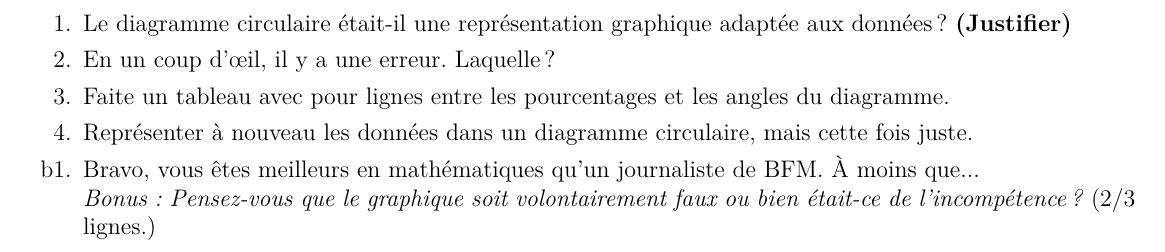
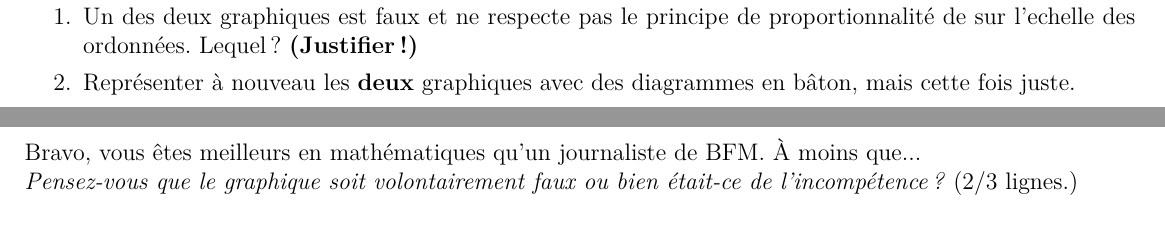
Before and after one commit to homeostasie/2018-2019_papate, a LaTeX document (3_troisieme/3x1-statistiques/tex/3x1-statistiques-dm1.tex): part of the page before the commit and two parts of pages 1 and 2 of 2 after it, the two joined at a grey line, cut at the place of the change. Compiled offline with pdfLaTeX.

Commit message:
3 : ajout du premier dm de stat. - camenbert et batons

```diff
--- a/3_troisieme/3x1-statistiques/tex/3x1-statistiques-dm1.tex
+++ b/3_troisieme/3x1-statistiques/tex/3x1-statistiques-dm1.tex
@@ -100,12 +98,13 @@ C'est à toi de corriger l'erreur.
 \end{multicols}
 
 \begin{itemize}
-	\item[1.] Le diagramme circulaire était-il une représentation graphique adaptée aux données ? \textbf{(Justifier)}
-	\item[2.] En un coup d'œil, il y a une erreur. Laquelle ?
-	\item[3.] Faite un tableau avec pour lignes entre les pourcentages et les angles du diagramme.
-	\item[4.] Représenter à nouveau les données dans un diagramme circulaire, mais cette fois juste.
-	\item[b1.] Bravo, vous êtes meilleurs en mathématiques qu'un journaliste de BFM. À moins que... \\
-	\textit{Bonus : Pensez-vous que le graphique soit volontairement faux ou bien était-ce de l'incompétence ?} (2/3 lignes.)
+	\item[1.] Un des deux graphiques est faux et ne respecte pas le principe de proportionnalité de sur l'echelle des ordonnées. Lequel ? \textbf{(Justifier !)}
+	\item[2.] Représenter à nouveau les \textbf{deux} graphiques avec des diagrammes en bâton, mais cette fois juste.
 \end{itemize}
 
+\subsection*{Bonus}
+
+Bravo, vous êtes meilleurs en mathématiques qu'un journaliste de BFM. À moins que... \\
+\textit{Pensez-vous que le graphique soit volontairement faux ou bien était-ce de l'incompétence ?} (2/3 lignes.)
+
 \end{document}
```
Also changed, not shown: 3_troisieme/3x1-statistiques/tex/3x1-statistiques-dm1.tex (14 more changed lines).
